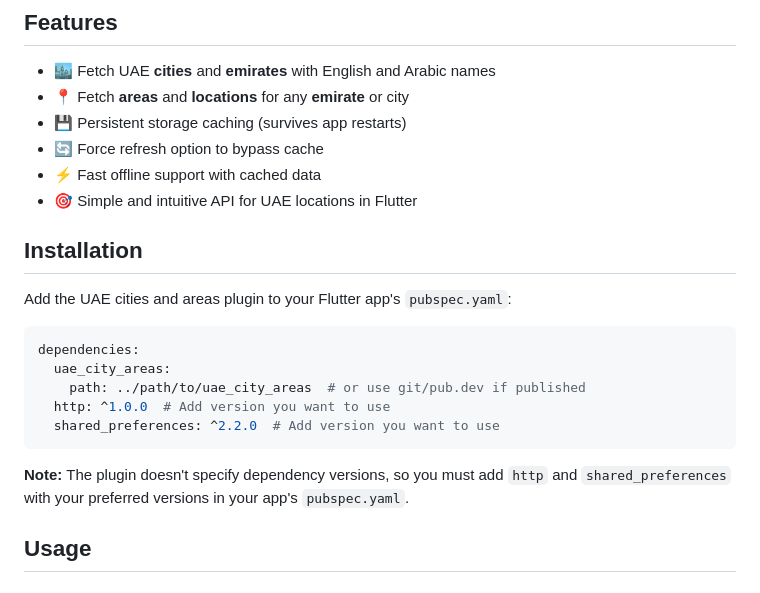
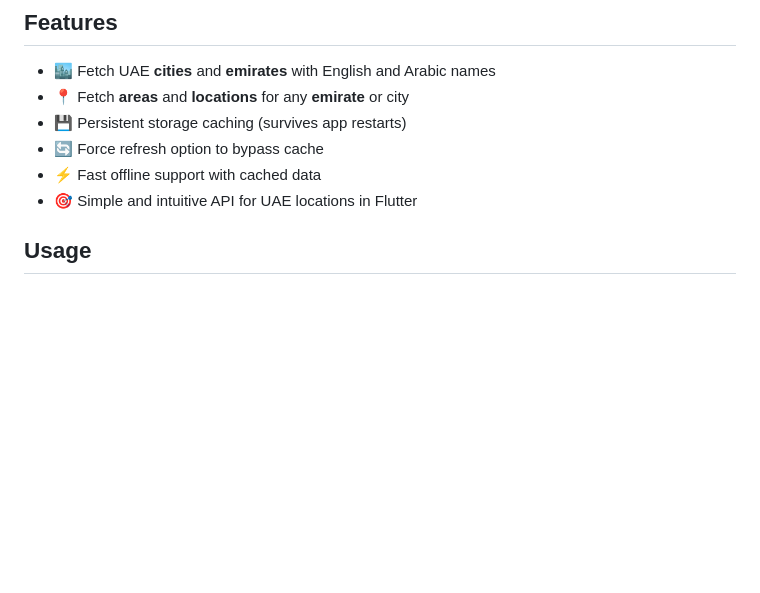
Before and after one commit to XeroDays/uae_city_areas, a Markdown page: README.md, the part around the change. Rendered like a GitHub page; blank space fills up the shorter version.

````diff
--- a/README.md
+++ b/README.md
@@ -10,20 +10,6 @@ A **Flutter** plugin for **UAE** **cities**, **areas**, and **locations**. Fetch
 - 🔄 Force refresh option to bypass cache
 - ⚡ Fast offline support with cached data
 - 🎯 Simple and intuitive API for UAE locations in Flutter
-
-## Installation
-
-Add the UAE cities and areas plugin to your Flutter app's `pubspec.yaml`:
-
-```yaml
-dependencies:
-  uae_city_areas:
-    path: ../path/to/uae_city_areas  # or use git/pub.dev if published
-  http: ^1.0.0  # Add version you want to use
-  shared_preferences: ^2.2.0  # Add version you want to use
-```
-
-**Note:** The plugin doesn't specify dependency versions, so you must add `http` and `shared_preferences` with your preferred versions in your app's `pubspec.yaml`.
 
 ## Usage
 
````
